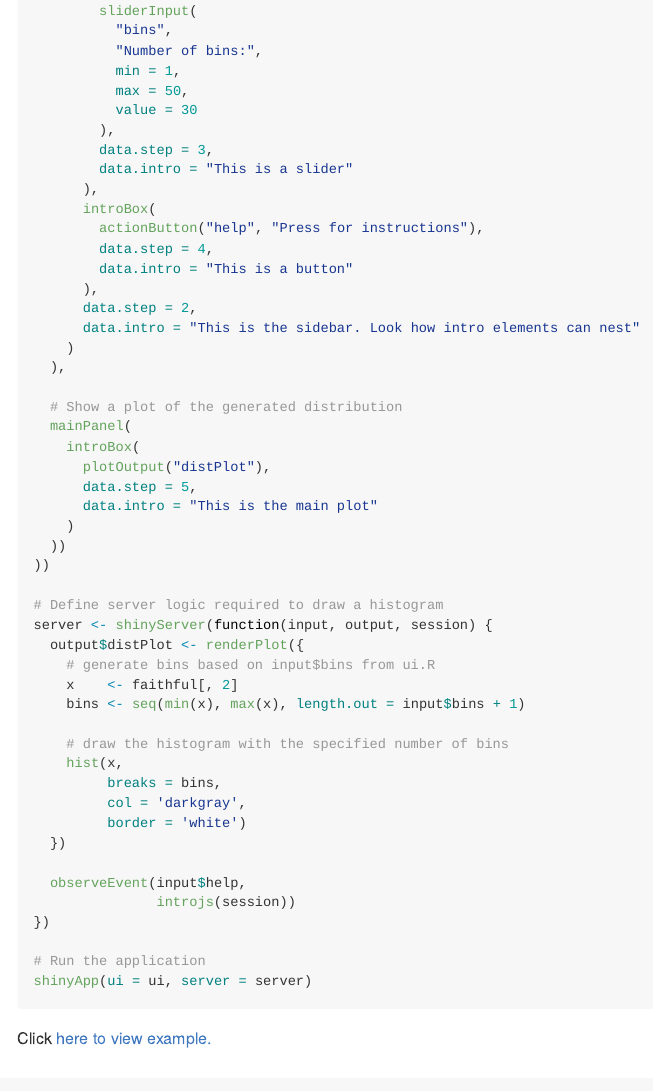
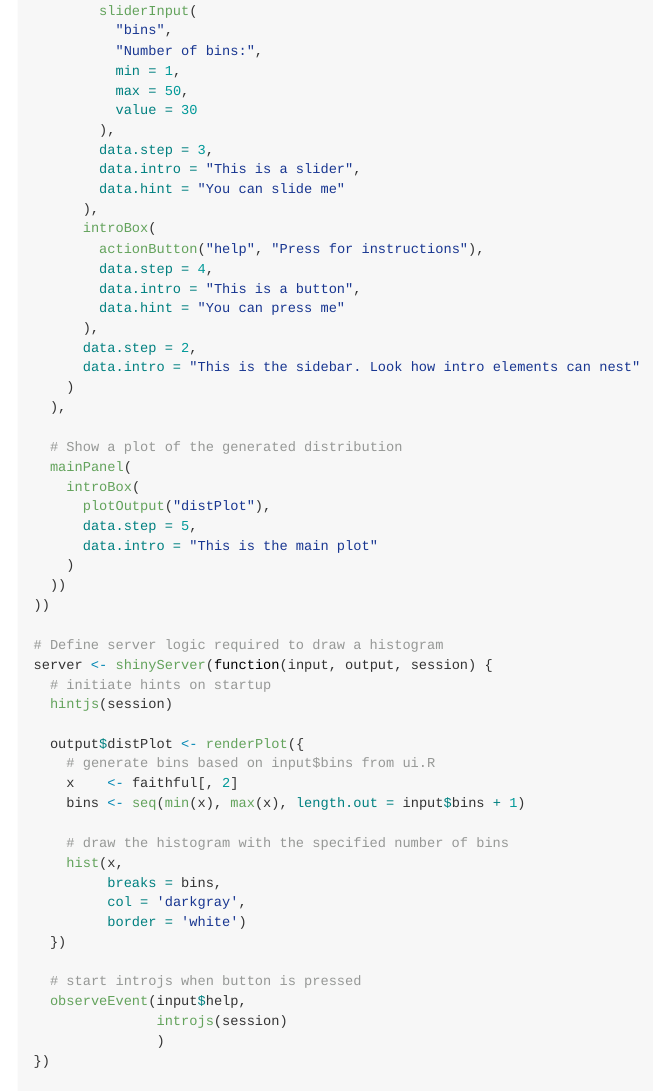
Before and after one commit to carlganz/rintrojs, an R Markdown document (README.Rmd): the page in a window 1100 px wide, from 960 px down. The pictures show the output file README.md that the author committed with the source, drawn offline in the style of GitHub; badge pictures from the web are left out.

Commit message:
add hints to readme example

```diff
--- a/README.Rmd
+++ b/README.Rmd
@@ -53,12 +53,14 @@ ui <- shinyUI(fluidPage(
           value = 30
         ),
         data.step = 3,
-        data.intro = "This is a slider"
+        data.intro = "This is a slider",
+        data.hint = "You can slide me"
       ),
       introBox(
         actionButton("help", "Press for instructions"),
         data.step = 4,
-        data.intro = "This is a button"
+        data.intro = "This is a button",
+        data.hint = "You can press me"
       ),
       data.step = 2,
       data.intro = "This is the sidebar. Look how intro elements can nest"
@@ -77,6 +79,9 @@ ui <- shinyUI(fluidPage(
 
 # Define server logic required to draw a histogram
 server <- shinyServer(function(input, output, session) {
+  # initiate hints on startup
+  hintjs(session)
+
   output$distPlot <- renderPlot({
     # generate bins based on input$bins from ui.R
     x    <- faithful[, 2]
@@ -89,8 +94,10 @@ server <- shinyServer(function(input, output, session) {
          border = 'white')
   })
 
+  # start introjs when button is pressed
   observeEvent(input$help,
-               introjs(session))
+               introjs(session)
+               )
 })
 
 # Run the application
```
Also changed, not shown: README.md.
